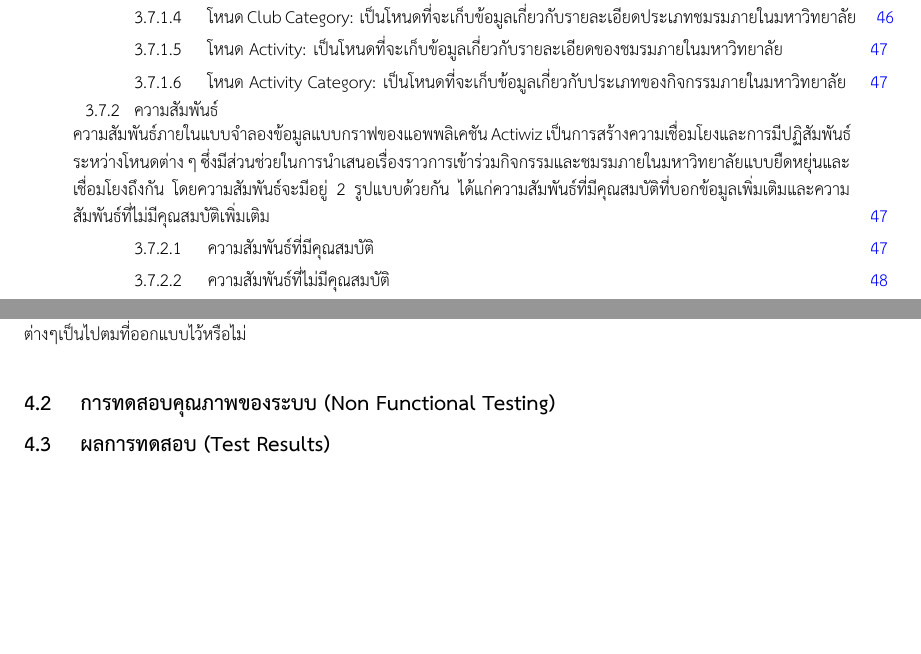
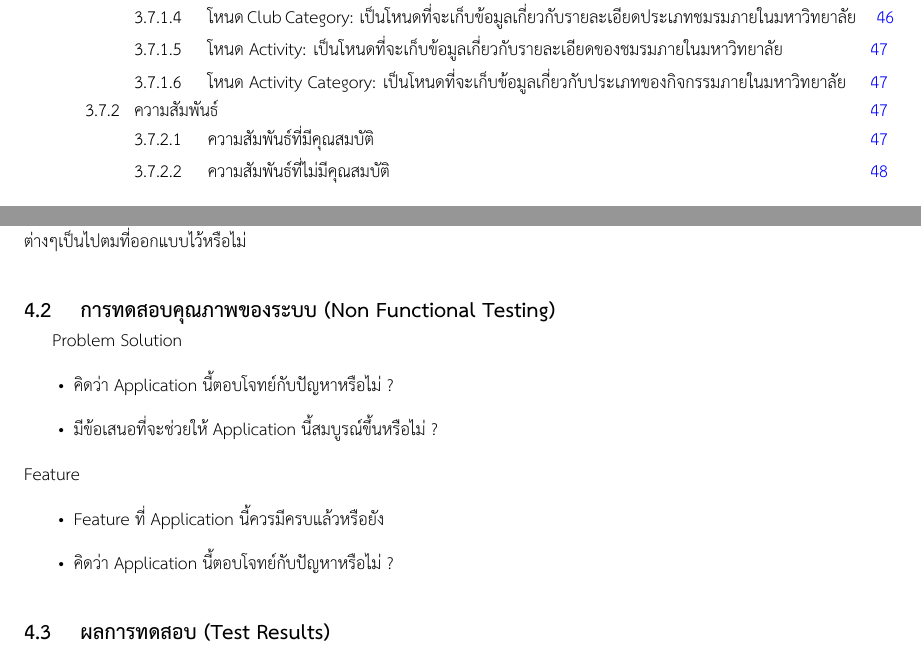
Before and after one commit to Thanadol-Dol/Actiwiz-Latex, a LaTeX thesis (undergrad-sample-thai.tex): two parts of pages 5 and 57 of 61, joined at a grey line, cut so that both start at the same text, the shorter picture padded with empty space. Compiled offline with XeLaTeX.

Commit message:
Add Non-Functional Test

```diff
--- a/undergrad-sample-thai.tex
+++ b/undergrad-sample-thai.tex
@@ -1504,6 +1505,16 @@ Instagram คือ แอปพลิเคชันบน smartphone และ
 \end{table}
 จากตารางที่ 4.1 เป็นรายการสำหรับทดสอบการทํางานของฟังก์ชันต่างๆในแอพลิเคชัน เพื่อทดสอบว่าการตอบสนองต่อการใช้งานต่างๆเป็นไปตมที่ออกแบบไว้หรือไม่
 \section{การทดสอบคุณภาพของระบบ (Non Functional Testing)}
+Problem Solution
+\begin{itemize}
+  \item คิดว่า Application นี้ตอบโจทย์กับปัญหาหรือไม่ ?
+  \item มีข้อเสนอที่จะช่วยให้ Application นี้สมบูรณ์ขึ้นหรือไม่ ?
+\end{itemize}
+  Feature
+\begin{itemize}
+  \item Feature ที่ Application นี้ควรมีครบแล้วหรือยัง
+  \item คิดว่า Application นี้ตอบโจทย์กับปัญหาหรือไม่ ?
+\end{itemize}
 \section{ผลการทดสอบ (Test Results)}
 
 \chapter{สรุปผลการดำเนินงาน}
```
Also changed, not shown: undergrad-sample-thai.tex (3 more changed lines).
